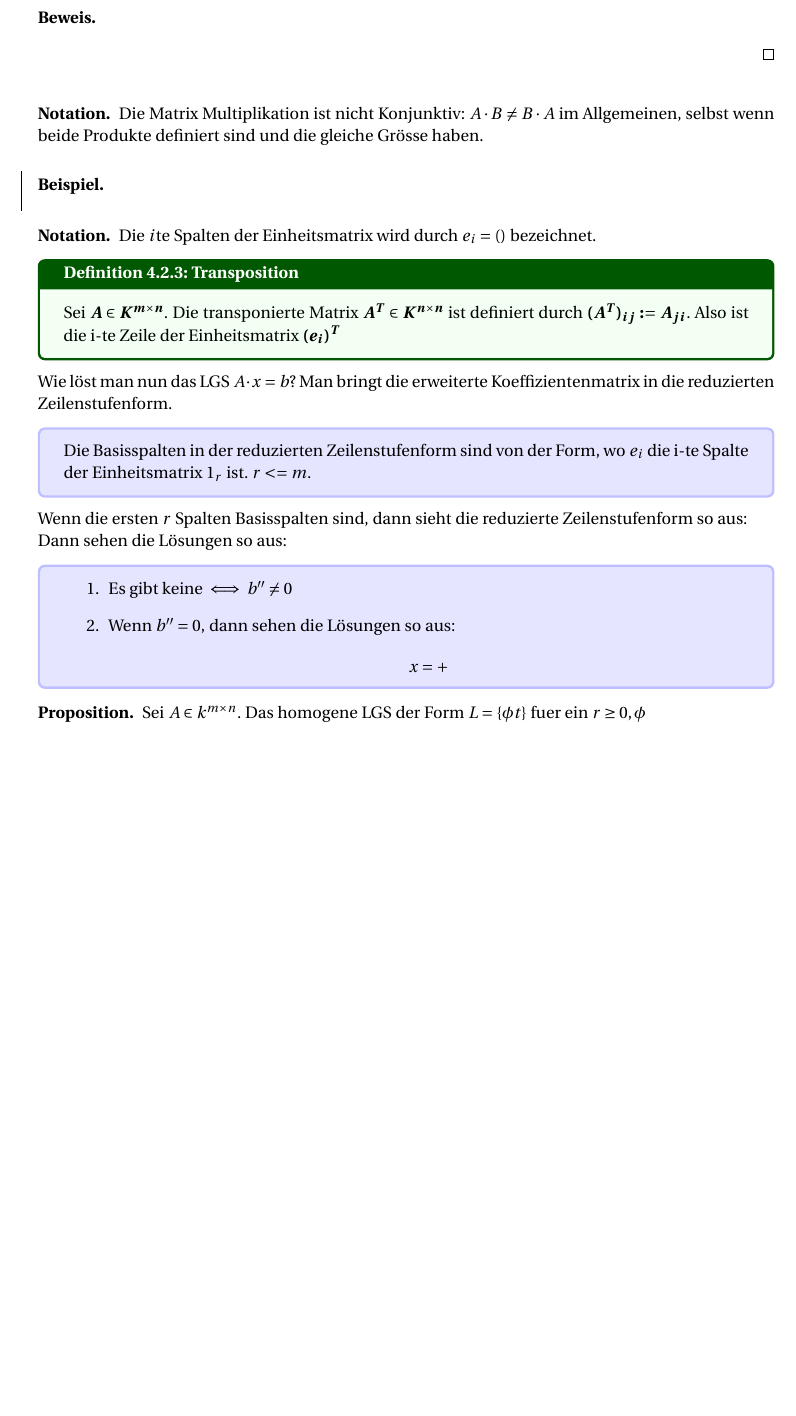
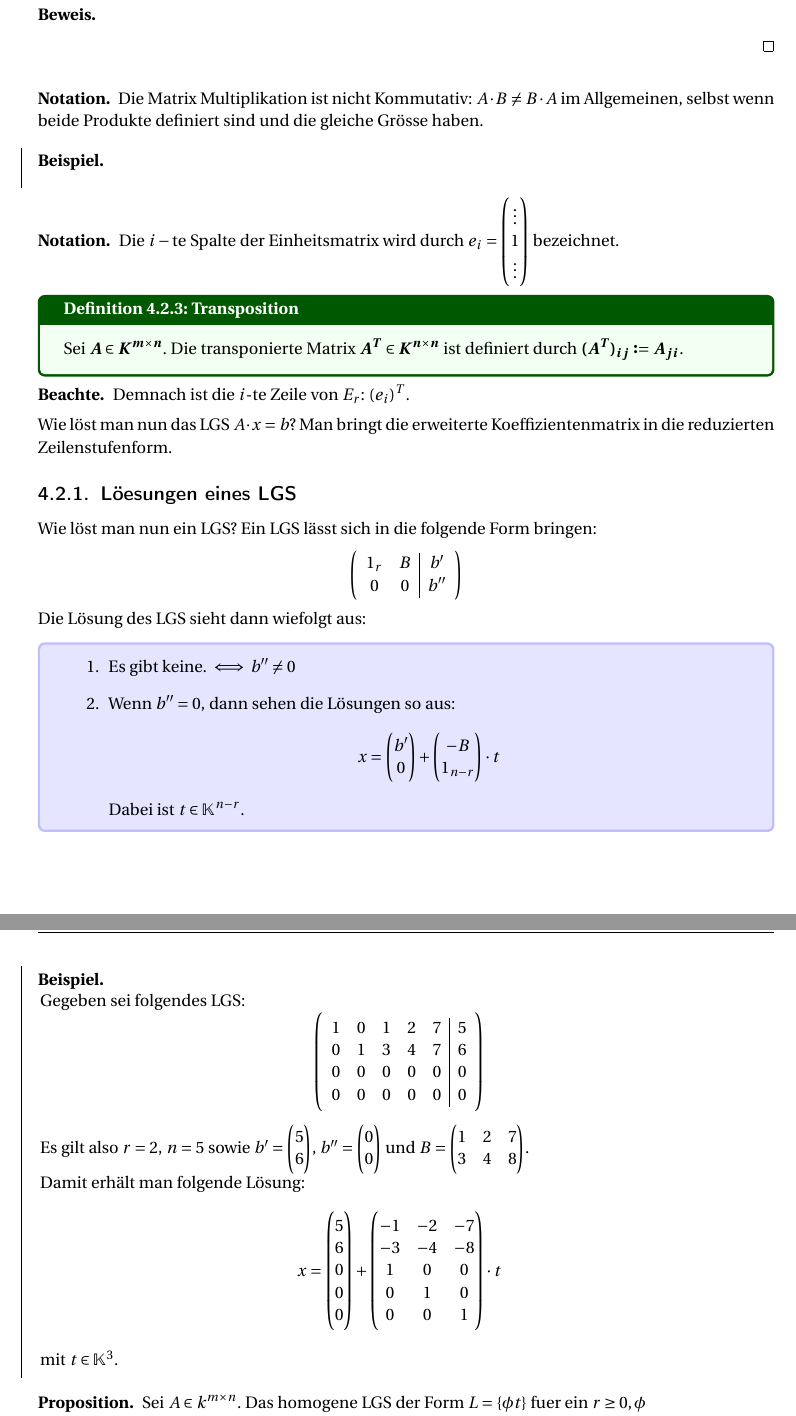
Before and after one commit to vale981/LAAG1, a LaTeX book (Lineare_Algebra.tex): part of page 28 of 88 before the commit and two parts of pages 28 and 29 of 89 after it, the two joined at a grey line, cut so that both start at the same text, the shorter picture padded with empty space. Compiled offline with pdfLaTeX.

Commit message:
Ein paar ergaenzungen
Acked-by: Valentin Boettcher <valentin@boettcher.cf>

```diff
--- a/Lineare_Algebra.tex
+++ b/Lineare_Algebra.tex
@@ -24,6 +24,8 @@
 \usepackage[ngerman]{babel}
 \usepackage{mathtools} % for xrightarrow
 \usepackage{todonotes}
+\usepackage{xifthen}
+\usepackage{xargs}
 \usepackage{commath} % differential stuff
 \newcommand{\gq}[1]{\glqq{}#1\grqq{}} % german quotes
 \newcommand{\mcolor}[2][red]{\begingroup\color{#1}#2\endgroup }
@@ -39,6 +41,10 @@
 \DeclareMathOperator{\mDeg}{deg}
 \DeclareMathOperator{\Tr}{Tr}
 \DeclareMathOperator{\spn}{span}
+
+\newcommandx{\linn}[4][3=1,4=n]{\ensuremath{#1_{#3}\cdot #2_{#3} + \dots + #1_{#4} \cdot #2_{#4}}}
+\newcommandx{\setdot}[3][2=1,3=n]{\ensuremath{\{#1_{#n} ,\dots , #1_{#n}\}}}
+\newcommandx{\lldot}[3][2=1,3=n]{\ensuremath{#1_{#n} ,\dots , #1_{#n}}}
 \usepackage[most]{tcolorbox}
 \usepackage{booktabs}
 \tcbuselibrary{theorems}
@@ -1241,7 +1243,7 @@ F"ir alle \(A\in K^{p\times m}\) gilt:
 
 
 \begin{notation}[]
-Die Matrix Multiplikation ist nicht Konjunktiv: \(A\cdot B\not= B\cdot A\) im
+  Die Matrix Multiplikation ist nicht Kommutativ: \(A\cdot B\not= B\cdot A\) im
   Allgemeinen, selbst wenn beide Produkte definiert sind und die gleiche Gr"osse
   haben.
 \end{notation}
@@ -1251,33 +1253,94 @@ haben.
 \end{exa}
 
 \begin{notation}[]
-Die \(i\text{te}\) Spalten der Einheitsmatrix wird durch \(e_i=()\) bezeichnet.
+  Die \(i-\text{te}\) Spalte der Einheitsmatrix wird durch \(e_i=
+  \begin{pmatrix}
+    \vdots \\
+    1 \\
+    \vdots\\
+  \end{pmatrix}
+\) bezeichnet.
 \end{notation}
 
 \begin{definition}{Transposition}{}
   Sei \(A\in K^{m\times n}\). Die transponierte Matrix \(A^{T}\in K^{n\times n}\) ist
-definiert durch \((A^T)_{ij}:=A_{ji}\). Also ist die i-te Zeile der Einheitsmatrix \((e_i)^T\)
-\end{definition}
+  definiert durch \((A^T)_{ij}:=A_{ji}\).
+\end{definition}
+
+\begin{notte}
+  Demnach ist die $i\text{-te}$ Zeile von $E_r$: \((e_i)^T\).
+\end{notte}
 
 Wie l"ost man nun das LGS \(A\cdot x=b\)? Man bringt die erweiterte
 Koeffizientenmatrix in die reduzierten Zeilenstufenform.
 
-\begin{relation}
-Die Basisspalten in der reduzierten Zeilenstufenform sind von der Form, wo \(e_i\)
-die i-te Spalte der Einheitsmatrix \(1_r\) ist. \(r <= m\).
-\end{relation}
-
-Wenn die ersten \(r\) Spalten Basisspalten sind, dann sieht die reduzierte
-Zeilenstufenform so aus:
-
-
-Dann sehen die L"osungen so aus:
-\begin{relation}
-\begin{enumerate}
-\item Es gibt keine \(\iff\) \(b''\not= 0\)
-\item Wenn \(b''=0\), dann sehen die L"osungen so aus: \[x=+\]
-\end{enumerate}
-\end{relation}
+\subsection{L"oesungen eines LGS}
+Wie l"ost man nun ein LGS?
+Ein LGS l"asst sich in die folgende Form bringen:
+\[
+  \left(
+    \begin{array}{cc|c}
+      1_r & B & b'\\
+      0 & 0 & b''\\
+    \end{array}\right)
+\]
+
+Die L"osung des LGS sieht dann wiefolgt aus:
+\begin{relation}
+\begin{enumerate}
+\item Es gibt keine. $\iff b''\not= 0$
+\item Wenn $b''=0$, dann sehen die L"osungen so aus:
+  \[x=
+    \begin{pmatrix}
+      b'\\0
+    \end{pmatrix}
+    +     \begin{pmatrix}
+      -B \\ 1_{n-r}
+    \end{pmatrix} \cdot t
+  \]  Dabei ist $t\in \mathbb{K}^{n-r}$.
+\end{enumerate}
+\end{relation}
+
+\begin{exa}
+  Gegeben sei folgendes LGS:
+  \[\left(
+      \begin{array}{ccccc|c}
+        1 & 0 & 1 & 2 & 7 & 5\\
+        0 & 1 & 3 & 4 & 7 & 6\\
+        0 & 0 & 0 & 0 & 0 & 0\\
+        0 & 0 & 0 & 0 & 0 & 0\\
+      \end{array}
+    \right)
+  \]
+  Es gilt also $r=2$, $n=5$ sowie $b'=
+  \begin{pmatrix}
+    5\\ 6
+  \end{pmatrix}$, $b''=
+  \begin{pmatrix}
+    0\\ 0
+  \end{pmatrix}$ und $B=
+  \begin{pmatrix}
+    1 & 2 & 7\\
+    3 & 4 & 8\\
+  \end{pmatrix}
+  $.
+
+  Damit erh"alt man folgende L"osung:
+  \[
+    x=\begin{pmatrix}
+      5\\ 6 \\ 0 \\ 0 \\ 0
+    \end{pmatrix} +
+    \begin{pmatrix}
+      -1 & -2 & -7\\
+      -3 & -4 & -8\\
+      1 & 0 & 0\\
+      0 & 1 & 0\\
+      0 & 0 & 1\\
+    \end{pmatrix}\cdot t
+  \] mit $t\in \mathbb{K}^3$.
+\end{exa}
+
+
 
 \begin{proposition}
   Sei \(A\in k^{m\times n}\). Das homogene LGS der Form \(L=\{\phi
```
Also changed, not shown: Lineare_Algebra.tex (197 more changed lines). Lines whose indentation alone changed are shown as unchanged.
